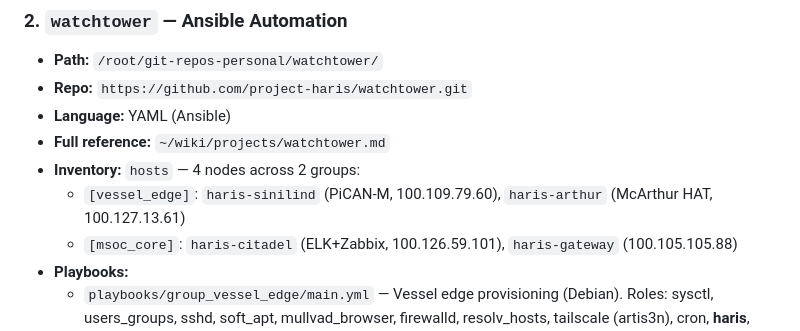
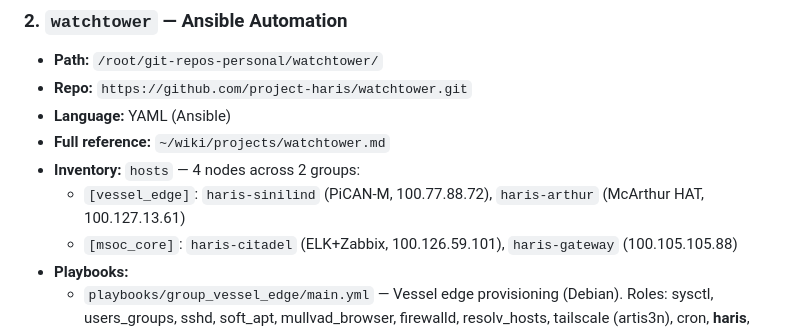
Before and after one commit to project-haris/watchtower, a Markdown page: guides/project-haris-overview.md, the part around the change. Rendered like a GitHub page.

Commit message:
guides: update haris-sinilind tailnet IP (100.109.79.60 -> 100.77.88.72)

```diff
--- a/guides/project-haris-overview.md
+++ b/guides/project-haris-overview.md
@@ -38,7 +38,7 @@ Vessel NMEA Network → PiCAN-M HAT → Raspberry Pi 5 → marine_haris
 - **Language:** YAML (Ansible)
 - **Full reference:** `~/wiki/projects/watchtower.md`
 - **Inventory:** `hosts` — 4 nodes across 2 groups:
-  - `[vessel_edge]`: `haris-sinilind` (PiCAN-M, 100.109.79.60), `haris-arthur` (McArthur HAT, 100.127.13.61)
+  - `[vessel_edge]`: `haris-sinilind` (PiCAN-M, 100.77.88.72), `haris-arthur` (McArthur HAT, 100.127.13.61)
   - `[msoc_core]`: `haris-citadel` (ELK+Zabbix, 100.126.59.101), `haris-gateway` (100.105.105.88)
 - **Playbooks:**
   - `playbooks/group_vessel_edge/main.yml` — Vessel edge provisioning (Debian). Roles: sysctl, users_groups, sshd, soft_apt, mullvad_browser, firewalld, resolv_hosts, tailscale (artis3n), cron, **haris**, nodered, chrony, zabbix_agent
```
